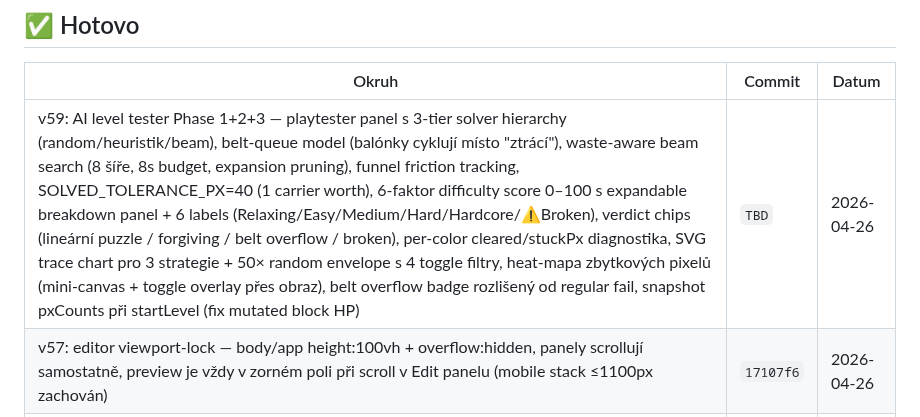
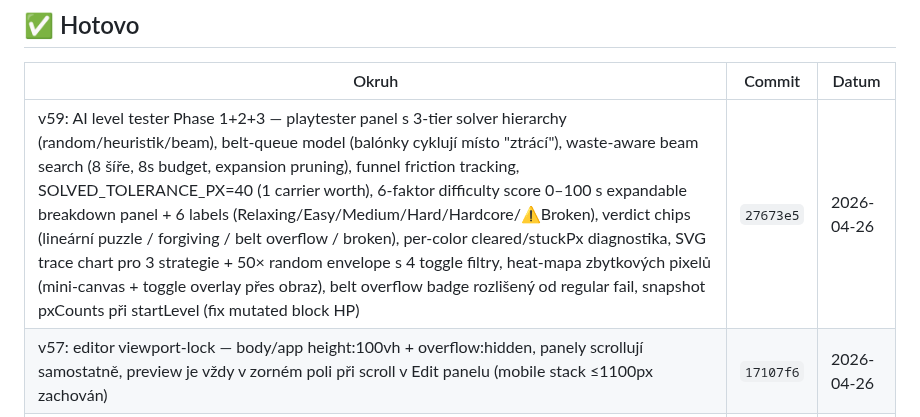
Before and after one commit to Damhole/ballon-belt, a Markdown page: BACKLOG.md, the part around the change. Rendered like a GitHub page.

Commit message:
bump v59 + backlog (commit hash 27673e5)
Co-Authored-By: Claude Sonnet 4.6 <noreply@anthropic.com>

```diff
--- a/BACKLOG.md
+++ b/BACKLOG.md
@@ -388,7 +388,7 @@ _(přesuň sem to, co jsme si vybrali — ať se nehádáme, co právě děláme
 
 | Okruh | Commit | Datum |
 |-------|--------|-------|
-| v59: AI level tester Phase 1+2+3 — playtester panel s 3-tier solver hierarchy (random/heuristik/beam), belt-queue model (balónky cyklují místo "ztrácí"), waste-aware beam search (8 šíře, 8s budget, expansion pruning), funnel friction tracking, SOLVED_TOLERANCE_PX=40 (1 carrier worth), 6-faktor difficulty score 0–100 s expandable breakdown panel + 6 labels (Relaxing/Easy/Medium/Hard/Hardcore/⚠Broken), verdict chips (lineární puzzle / forgiving / belt overflow / broken), per-color cleared/stuckPx diagnostika, SVG trace chart pro 3 strategie + 50× random envelope s 4 toggle filtry, heat-mapa zbytkových pixelů (mini-canvas + toggle overlay přes obraz), belt overflow badge rozlišený od regular fail, snapshot pxCounts při startLevel (fix mutated block HP) | `TBD` | 2026-04-26 |
+| v59: AI level tester Phase 1+2+3 — playtester panel s 3-tier solver hierarchy (random/heuristik/beam), belt-queue model (balónky cyklují místo "ztrácí"), waste-aware beam search (8 šíře, 8s budget, expansion pruning), funnel friction tracking, SOLVED_TOLERANCE_PX=40 (1 carrier worth), 6-faktor difficulty score 0–100 s expandable breakdown panel + 6 labels (Relaxing/Easy/Medium/Hard/Hardcore/⚠Broken), verdict chips (lineární puzzle / forgiving / belt overflow / broken), per-color cleared/stuckPx diagnostika, SVG trace chart pro 3 strategie + 50× random envelope s 4 toggle filtry, heat-mapa zbytkových pixelů (mini-canvas + toggle overlay přes obraz), belt overflow badge rozlišený od regular fail, snapshot pxCounts při startLevel (fix mutated block HP) | `27673e5` | 2026-04-26 |
 | v57: editor viewport-lock — body/app height:100vh + overflow:hidden, panely scrollují samostatně, preview je vždy v zorném poli při scroll v Edit panelu (mobile stack ≤1100px zachován) | `17107f6` | 2026-04-26 |
 | v56: FPS counter klikatelný — toggle [BB-FPS] console logů (Shift+P nefungoval kvůli DevTools autocomplete focus) | `5a7b34d` | 2026-04-26 |
 | v55: FPS counter + per-frame profiler v rohu canvasu (šedá/žlutá/červená podle fps), per-frame cache pro pickCannonShot a hasAnyTargetForColor → dispatch ze 133ms na 1-2ms, fps ze 7 na 120 stable | `3b12bf0` | 2026-04-26 |
```
